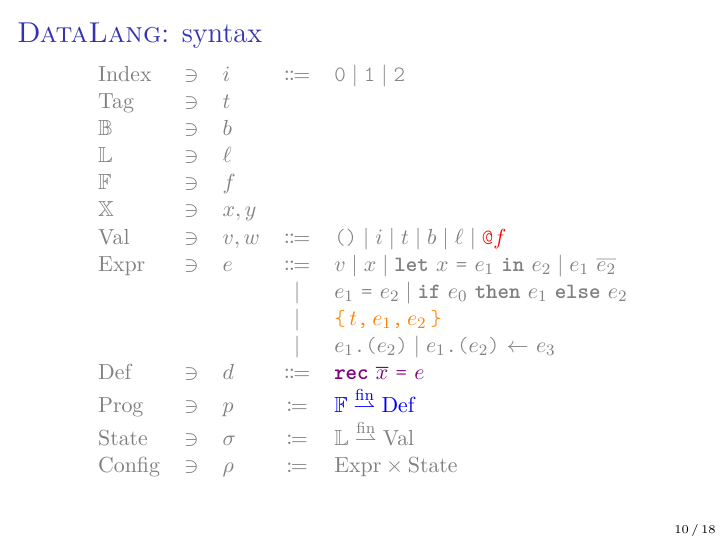
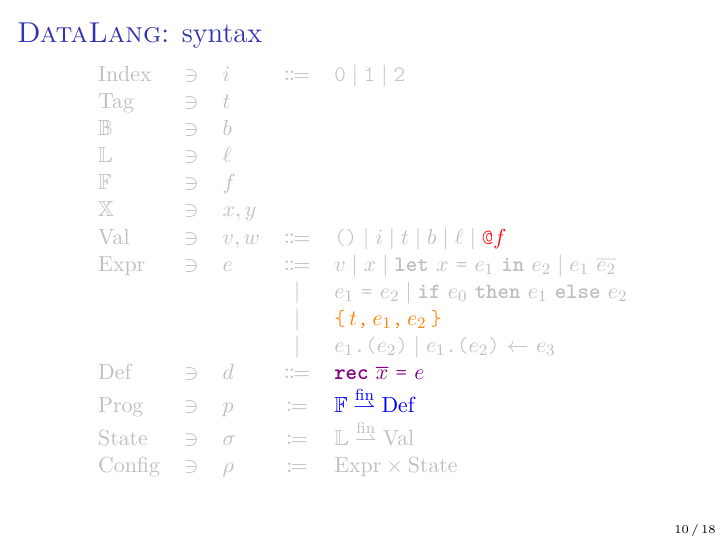
Before and after one commit to clef-men/iris_workshop_2024, LaTeX slides (main.tex, which reads language.tex): page 12 of 41. The pictures show the PDF file main.pdf that the author committed with the source.

Commit message:
Ligthen syntax.

```diff
--- a/language.tex
+++ b/language.tex
@@ -1,6 +1,6 @@
 \begin{frame}{\DataLang: syntax}
 \centering
-\color{gray}
+\color{lightgray}
 \begin{tabular}{lclcl}
         $\datalangIdx[]$
         & $\ni$ &
```
Also changed, not shown: main.pdf.
